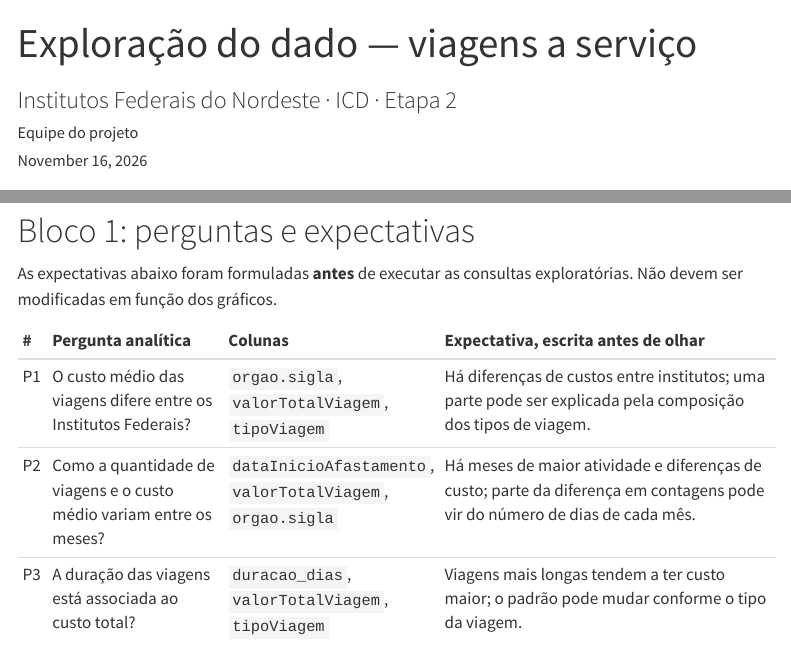
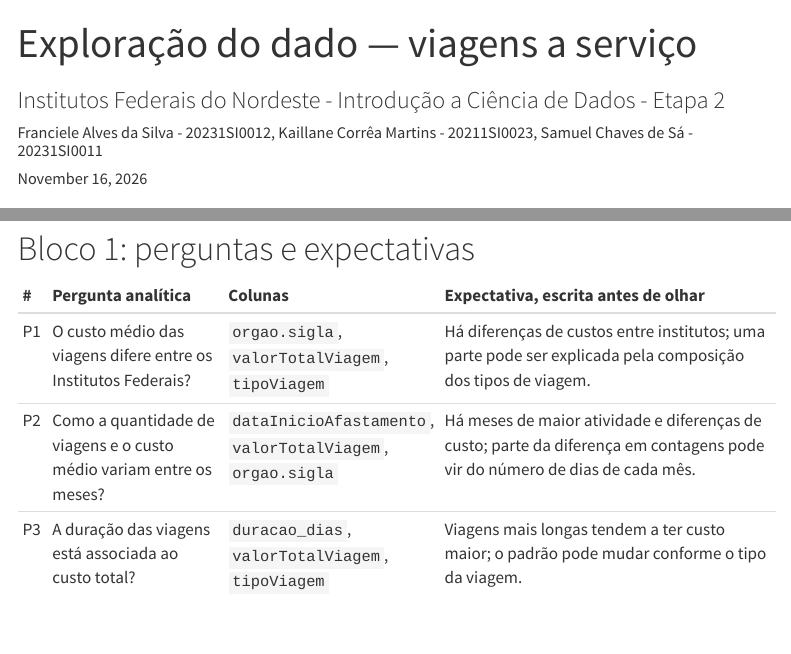
Before and after one commit to kaillanecmartins/ap1-viagens-a-servico, a Quarto document (analises/exploracao.qmd): the page in a window 1100 px wide, from its top, and a second part further down, joined at a grey line. Rendered offline with R 4.5, knitr and Pandoc in place of Quarto, with nearby package versions; some code elsewhere in the file could not run offline; menus at the side of the page are left out; long lines of code are wrapped.

Commit message:
fix(exploração): revisão de consultas e interpretações

````diff
--- a/analises/exploracao.qmd
+++ b/analises/exploracao.qmd
@@ -1,7 +1,7 @@
 ---
 title: "Exploração do dado — viagens a serviço"
-subtitle: "Institutos Federais do Nordeste · ICD · Etapa 2"
-author: "Equipe do projeto"
+subtitle: "Institutos Federais do Nordeste - Introdução a Ciência de Dados - Etapa 2"
+author: "Franciele Alves da Silva - 20231SI0012, Kaillane Corrêa Martins - 20211SI0023, Samuel Chaves de Sá - 20231SI0011"
 date: today
 version: "1.1.1 — adaptação do esqueleto de Exploração"
 lang: pt-BR
@@ -95,8 +95,6 @@ display(con.sql("""
 ```
 
 # Bloco 1: perguntas e expectativas
-
-As expectativas abaixo foram formuladas **antes** de executar as consultas exploratórias. Não devem ser modificadas em função dos gráficos.
 
 | # | Pergunta analítica | Colunas | Expectativa, escrita antes de olhar |
 |:--|:------------------|:--------|:-------------------------------------|
````
